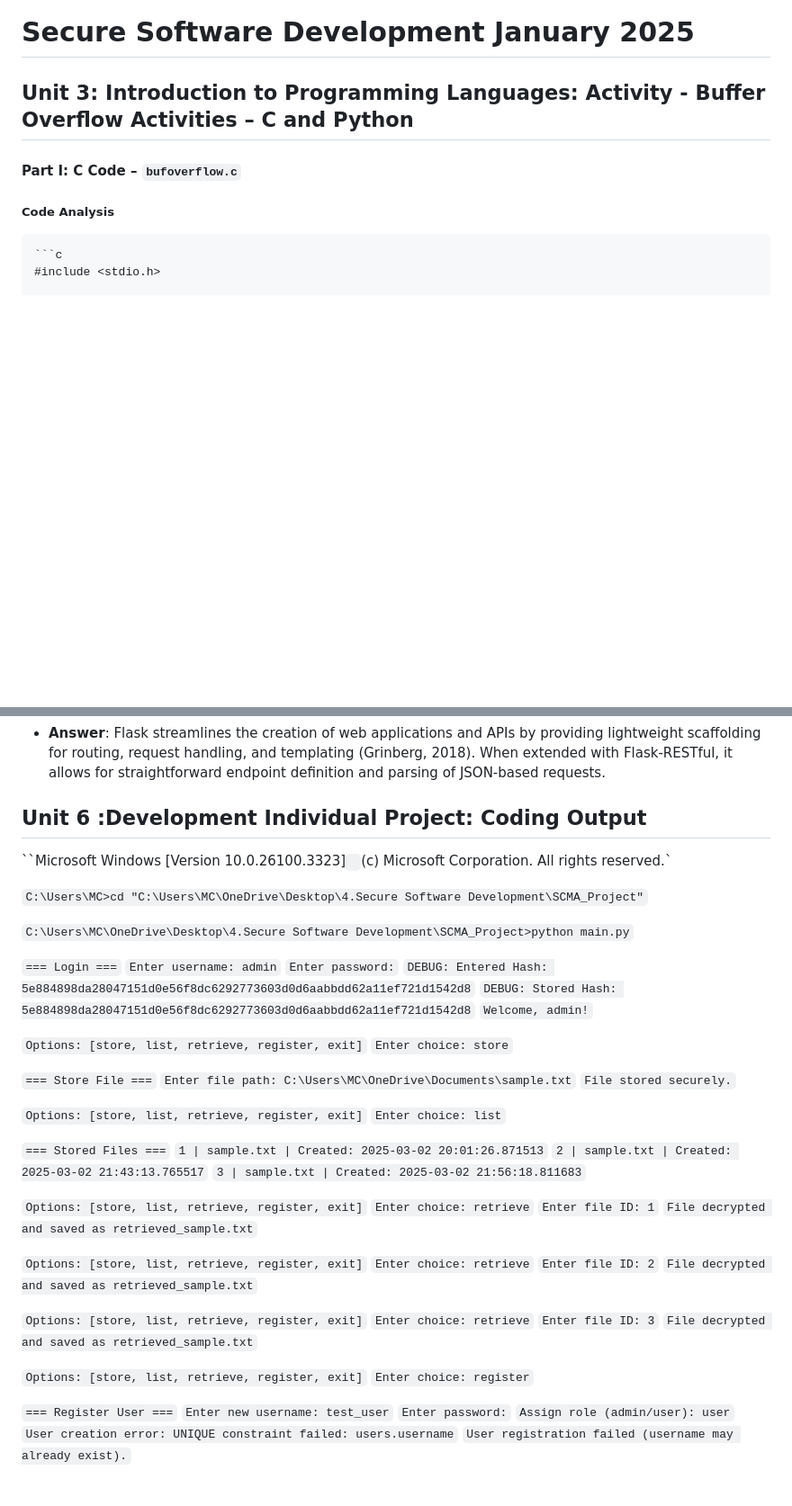
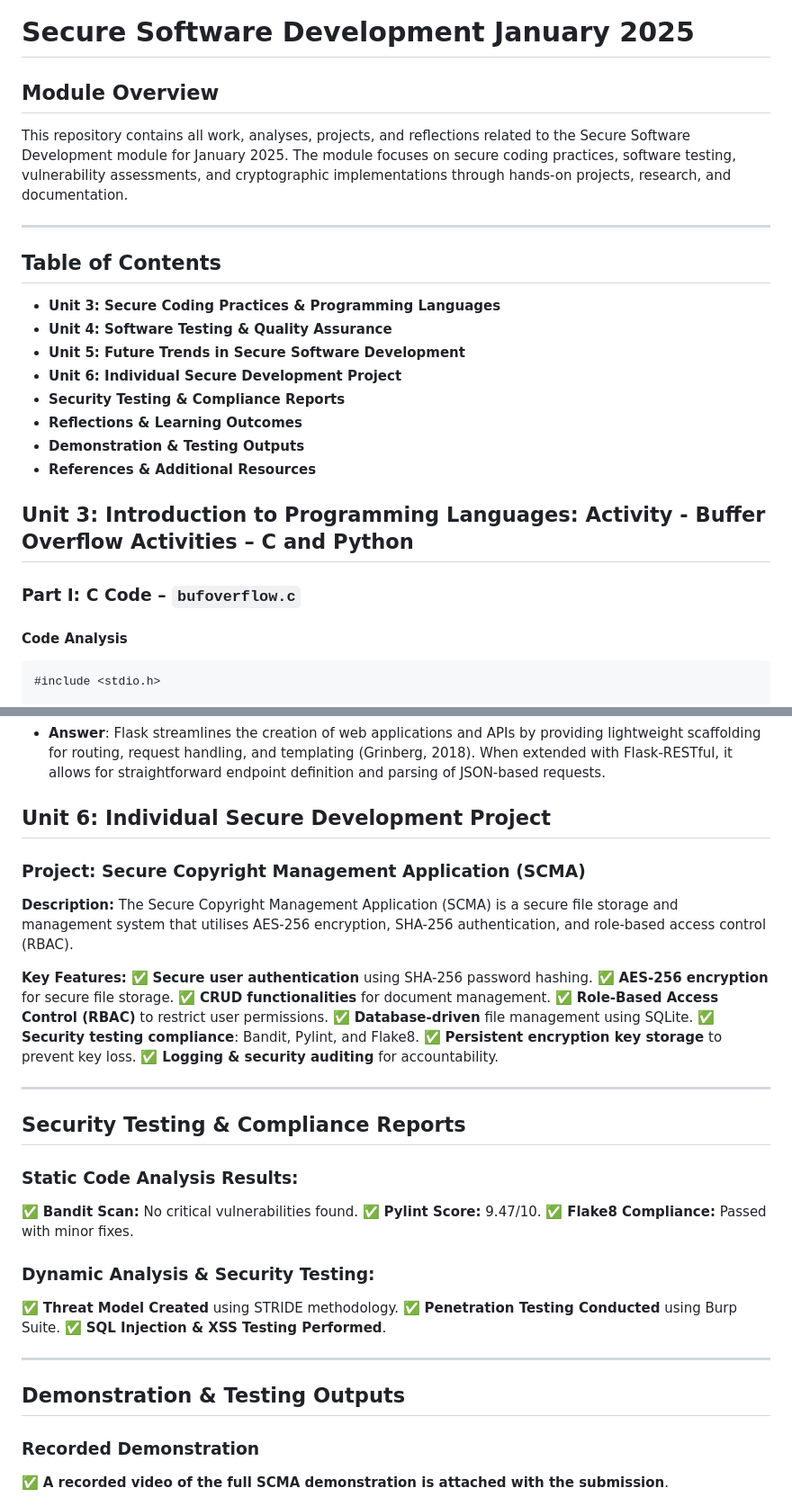
Before and after one commit to mc24887/MD-e-Portfolio, a Markdown page: README.md, 2 parts joined by grey strips. Shown: that part at 90% size. Rendered like a GitHub page; blank space fills up the shorter version.

````diff
--- a/README.md
+++ b/README.md
@@ -1,11 +1,27 @@
 # Secure Software Development January 2025
 
-## Unit 3: Introduction to Programming Languages: Activity - Buffer Overflow Activities – C and Python
+## **Module Overview**
 
-#### Part I: C Code – `bufoverflow.c`
+This repository contains all work, analyses, projects, and reflections related to the Secure Software Development module for January 2025. The module focuses on secure coding practices, software testing, vulnerability assessments, and cryptographic implementations through hands-on projects, research, and documentation.
 
-##### Code Analysis
-```
+---
+
+## **Table of Contents**
+
+- **Unit 3: Secure Coding Practices & Programming Languages**
+- **Unit 4: Software Testing & Quality Assurance**
+- **Unit 5: Future Trends in Secure Software Development**
+- **Unit 6: Individual Secure Development Project**
+- **Security Testing & Compliance Reports**
+- **Reflections & Learning Outcomes**
+- **Demonstration & Testing Outputs**
+- **References & Additional Resources**
+
+## **Unit 3: Introduction to Programming Languages: Activity - Buffer Overflow Activities – C and Python**
+
+### **Part I: C Code – `bufoverflow.c`**
+
+#### **Code Analysis**
 ```c
 #include <stdio.h>
 
@@ -475,59 +387,42 @@ app.run(debug=True)
 
 - **Answer**: Flask streamlines the creation of web applications and APIs by providing lightweight scaffolding for routing, request handling, and templating (Grinberg, 2018). When extended with Flask-RESTful, it allows for straightforward endpoint definition and parsing of JSON-based requests.
 
-## Unit 6 :Development Individual Project: Coding Output
+## **Unit 6: Individual Secure Development Project**
 
-``Microsoft Windows [Version 10.0.26100.3323]`
-`(c) Microsoft Corporation. All rights reserved.`
+### **Project: Secure Copyright Management Application (SCMA)**
 
-`C:\Users\MC>cd "C:\Users\MC\OneDrive\Desktop\4.Secure Software Development\SCMA_Project"`
+**Description:** The Secure Copyright Management Application (SCMA) is a secure file storage and management system that utilises AES-256 encryption, SHA-256 authentication, and role-based access control (RBAC).
 
-`C:\Users\MC\OneDrive\Desktop\4.Secure Software Development\SCMA_Project>python main.py`
+**Key Features:** ✅ **Secure user authentication** using SHA-256 password hashing.
+✅ **AES-256 encryption** for secure file storage.
+✅ **CRUD functionalities** for document management.
+✅ **Role-Based Access Control (RBAC)** to restrict user permissions.
+✅ **Database-driven** file management using SQLite.
+✅ **Security testing compliance**: Bandit, Pylint, and Flake8.
+✅ **Persistent encryption key storage** to prevent key loss.
+✅ **Logging & security auditing** for accountability.
 
-`=== Login ===`
-`Enter username: admin`
-`Enter password:`
-`DEBUG: Entered Hash: 5e884898da28047151d0e56f8dc6292773603d0d6aabbdd62a11ef721d1542d8`
-`DEBUG: Stored Hash: 5e884898da28047151d0e56f8dc6292773603d0d6aabbdd62a11ef721d1542d8`
-`Welcome, admin!`
+------
 
-`Options: [store, list, retrieve, register, exit]`
-`Enter choice: store`
+## **Security Testing & Compliance Reports**
 
-`=== Store File ===`
-`Enter file path: C:\Users\MC\OneDrive\Documents\sample.txt`
-`File stored securely.`
+### **Static Code Analysis Results:**
 
-`Options: [store, list, retrieve, register, exit]`
-`Enter choice: list`
+✅ **Bandit Scan:** No critical vulnerabilities found.
+✅ **Pylint Score:** 9.47/10.
+✅ **Flake8 Compliance:** Passed with minor fixes.
 
-`=== Stored Files ===`
-`1 | sample.txt | Created: 2025-03-02 20:01:26.871513`
-`2 | sample.txt | Created: 2025-03-02 21:43:13.765517`
-`3 | sample.txt | Created: 2025-03-02 21:56:18.811683`
+### **Dynamic Analysis & Security Testing:**
 
-`Options: [store, list, retrieve, register, exit]`
-`Enter choice: retrieve`
-`Enter file ID: 1`
-`File decrypted and saved as retrieved_sample.txt`
+✅ **Threat Model Created** using STRIDE methodology.
+✅ **Penetration Testing Conducted** using Burp Suite.
+✅ **SQL Injection & XSS Testing Performed**.
 
-`Options: [store, list, retrieve, register, exit]`
-`Enter choice: retrieve`
-`Enter file ID: 2`
-`File decrypted and saved as retrieved_sample.txt`
+------
 
-`Options: [store, list, retrieve, register, exit]`
-`Enter choice: retrieve`
-`Enter file ID: 3`
-`File decrypted and saved as retrieved_sample.txt`
+## **Demonstration & Testing Outputs**
 
-`Options: [store, list, retrieve, register, exit]`
-`Enter choice: register`
+### **Recorded Demonstration**
 
-`=== Register User ===`
-`Enter new username: test_user`
-`Enter password:`
-`Assign role (admin/user): user`
-`User creation error: UNIQUE constraint failed: users.username`
-`User registration failed (username may already exist).`
+✅ **A recorded video of the full SCMA demonstration is attached with the submission**.
 
````
Also changed, not shown: other parts of README.md (+171 -249 lines).
